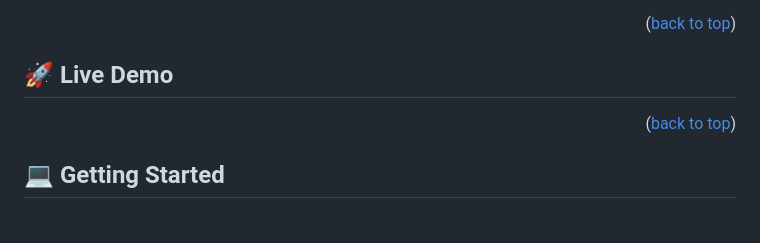
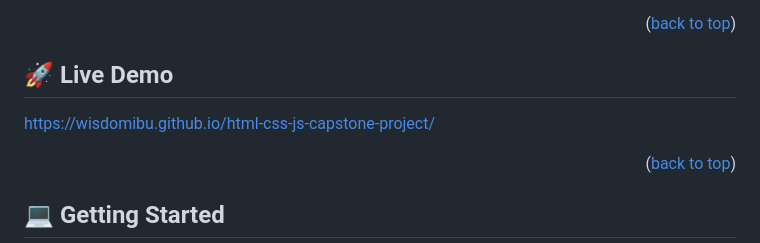
Before and after one commit to Wisdomibu/html-css-js-capstone-project, a Markdown page: README.md, the part around the change. GitHub-like rendering; blank space fills up the shorter version.

```diff
--- a/README.md
+++ b/README.md
@@ -97,6 +97,8 @@ For more information on the importance of a professional README for your reposit
 <!-- LIVE DEMO -->
 
 ## 🚀 Live Demo <a name="live-demo"></a>
+
+https://wisdomibu.github.io/html-css-js-capstone-project/
 
 
 <p align="right">(<a href="#readme-top">back to top</a>)</p>
```
